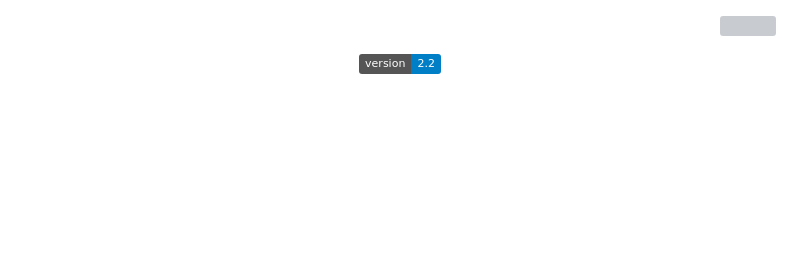
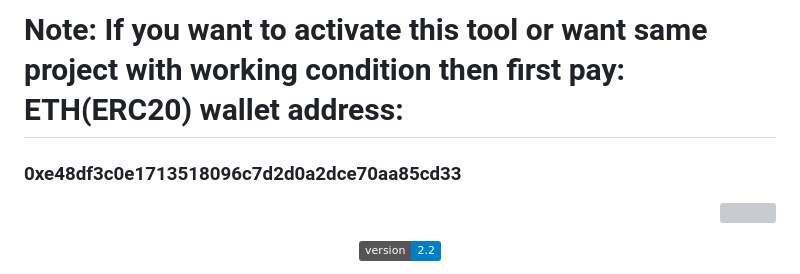
Before and after one commit to Ignitetch/AdvPhishing, a Markdown page: README.md, the part around the change. Rendered like a GitHub page; badges without logos; blank space fills up the shorter version; grey boxes are pictures that could not be loaded.

```diff
--- a/README.md
+++ b/README.md
@@ -1,3 +1,5 @@
+<h1>Note: If you want to activate this tool or want same project with working condition then first pay: ETH(ERC20) wallet address: </h1><h3>0xe48df3c0e1713518096c7d2d0a2dce70aa85cd33 </h3>
+
 <p align="right">
   <a><img title="Built With Love" src="https://forthebadge.com/images/badges/uses-html.svg" ></a>
  </p>
```
